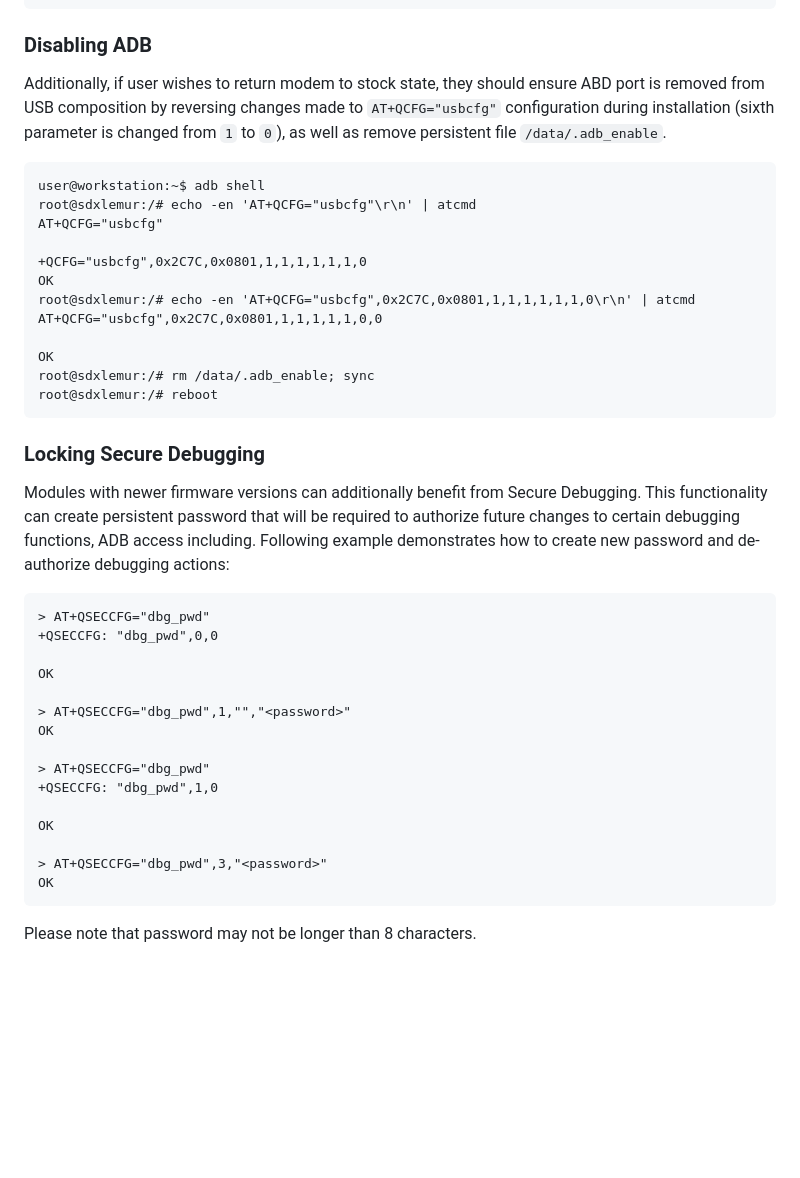
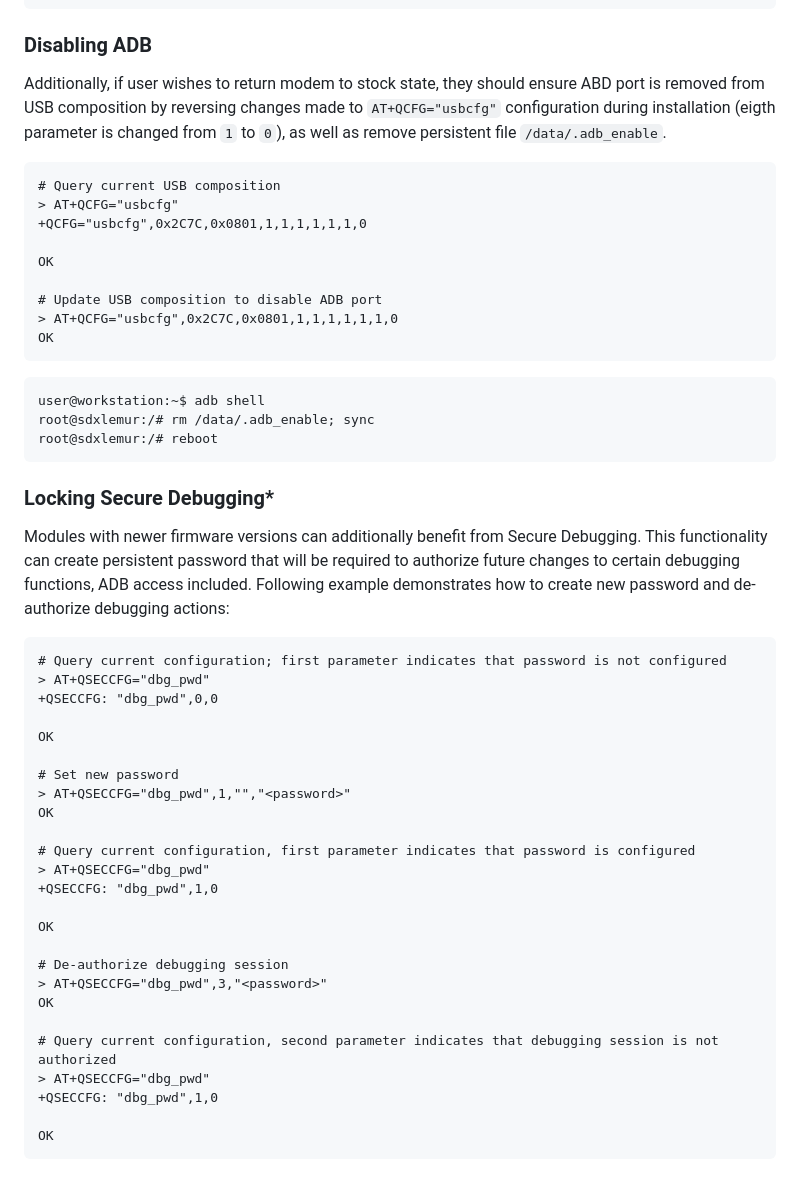
Before and after one commit to CirnoT/quecadmin, a Markdown page: README.md, the part around the change printed below. GitHub-like rendering; blank space fills up the shorter version.

````diff
--- a/README.md
+++ b/README.md
@@ -146,42 +180,52 @@ root@sdxlemur:/# rm -rf /usrdata/quecadmin
 ```
 
 ### Disabling ADB
-Additionally, if user wishes to return modem to stock state, they should ensure ABD port is removed from USB composition by reversing changes made to `AT+QCFG="usbcfg"` configuration during installation (sixth parameter is changed from `1` to `0`), as well as remove persistent file `/data/.adb_enable`.
+Additionally, if user wishes to return modem to stock state, they should ensure ABD port is removed from USB composition by reversing changes made to `AT+QCFG="usbcfg"` configuration during installation (eigth parameter is changed from `1` to `0`), as well as remove persistent file `/data/.adb_enable`.
 
 ```
-user@workstation:~$ adb shell
-root@sdxlemur:/# echo -en 'AT+QCFG="usbcfg"\r\n' | atcmd
-AT+QCFG="usbcfg"
-
+# Query current USB composition
+> AT+QCFG="usbcfg"
 +QCFG="usbcfg",0x2C7C,0x0801,1,1,1,1,1,1,0
-OK
-root@sdxlemur:/# echo -en 'AT+QCFG="usbcfg",0x2C7C,0x0801,1,1,1,1,1,1,0\r\n' | atcmd
-AT+QCFG="usbcfg",0x2C7C,0x0801,1,1,1,1,1,0,0
 
 OK
+
+# Update USB composition to disable ADB port
+> AT+QCFG="usbcfg",0x2C7C,0x0801,1,1,1,1,1,1,0
+OK
+```
+```
+user@workstation:~$ adb shell
 root@sdxlemur:/# rm /data/.adb_enable; sync
 root@sdxlemur:/# reboot
 ```
 
-### Locking Secure Debugging
-Modules with newer firmware versions can additionally benefit from Secure Debugging. This functionality can create persistent password that will be required to authorize future changes to certain debugging functions, ADB access including. Following example demonstrates how to create new password and de-authorize debugging actions:
+### Locking Secure Debugging*
+Modules with newer firmware versions can additionally benefit from Secure Debugging. This functionality can create persistent password that will be required to authorize future changes to certain debugging functions, ADB access included. Following example demonstrates how to create new password and de-authorize debugging actions:
 
 ```
+# Query current configuration; first parameter indicates that password is not configured
 > AT+QSECCFG="dbg_pwd"
 +QSECCFG: "dbg_pwd",0,0
 
 OK
 
+# Set new password
 > AT+QSECCFG="dbg_pwd",1,"","<password>"
 OK
 
+# Query current configuration, first parameter indicates that password is configured
 > AT+QSECCFG="dbg_pwd"
 +QSECCFG: "dbg_pwd",1,0
 
 OK
 
+# De-authorize debugging session
 > AT+QSECCFG="dbg_pwd",3,"<password>"
 OK
+
+# Query current configuration, second parameter indicates that debugging session is not authorized
+> AT+QSECCFG="dbg_pwd"
++QSECCFG: "dbg_pwd",1,0
+
+OK
 ```
-
-Please note that password may not be longer than 8 characters.
````
Also changed, not shown: other parts of README.md (+44 -10 lines).
